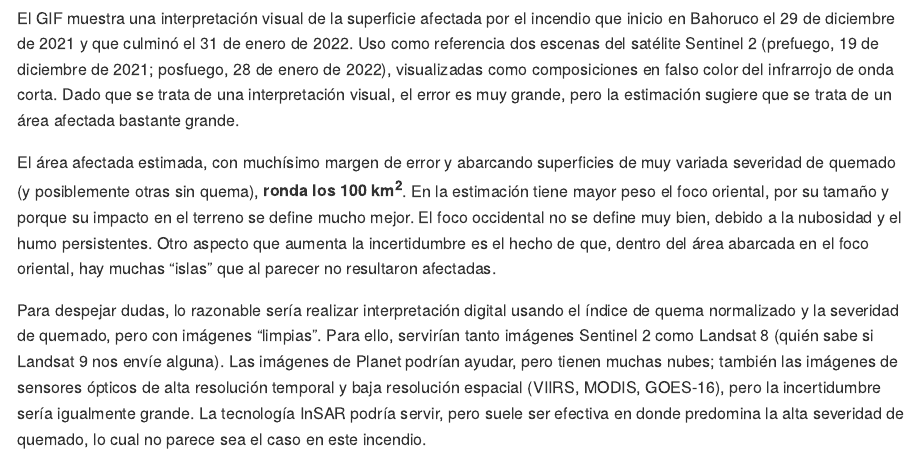
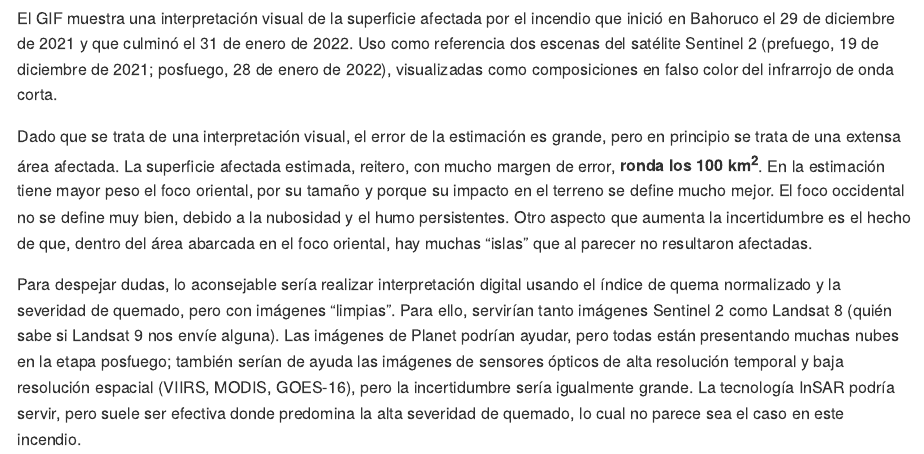
Before and after one commit to geofis/fuego-bahoruco-202201, an R Markdown document (README.Rmd): the page in a window 1100 px wide, from 390 px down. The pictures show the output file README.md that the author committed with the source, drawn offline in the style of GitHub.

Commit message:
UPDATE minor corrections

```diff
--- a/README.Rmd
+++ b/README.Rmd
@@ -24,8 +24,8 @@ knitr::opts_chunk$set(
 
 ![](gif.gif){width=75%}
 
-El GIF muestra una interpretación visual de la superficie afectada por el incendio que inicio en Bahoruco el 29 de diciembre de 2021 y que culminó el 31 de enero de 2022. Uso como referencia dos escenas del satélite Sentinel 2 (prefuego, 19 de diciembre de 2021; posfuego, 28 de enero de 2022), visualizadas como composiciones en falso color del infrarrojo de onda corta. Dado que se trata de una interpretación visual, el error es muy grande, pero la estimación sugiere que se trata de un área afectada bastante grande.
+El GIF muestra una interpretación visual de la superficie afectada por el incendio que inició en Bahoruco el 29 de diciembre de 2021 y que culminó el 31 de enero de 2022. Uso como referencia dos escenas del satélite Sentinel 2 (prefuego, 19 de diciembre de 2021; posfuego, 28 de enero de 2022), visualizadas como composiciones en falso color del infrarrojo de onda corta.
 
-El área afectada estimada, con muchísimo margen de error y abarcando superficies de muy variada severidad de quemado (y posiblemente otras sin quema), **ronda los 100 km<sup>2</sup>**. En la estimación tiene mayor peso el foco oriental, por su tamaño y porque su impacto en el terreno se define mucho mejor. El foco occidental no se define muy bien, debido a la nubosidad y el humo persistentes. Otro aspecto que aumenta la incertidumbre es el hecho de que, dentro del área abarcada en el foco oriental, hay muchas "islas" que al parecer no resultaron afectadas.
+Dado que se trata de una interpretación visual, el error de la estimación es grande, pero en principio se trata de una extensa área afectada. La superficie afectada estimada, reitero, con mucho margen de error, **ronda los 100 km<sup>2</sup>**. En la estimación tiene mayor peso el foco oriental, por su tamaño y porque su impacto en el terreno se define mucho mejor. El foco occidental no se define muy bien, debido a la nubosidad y el humo persistentes. Otro aspecto que aumenta la incertidumbre es el hecho de que, dentro del área abarcada en el foco oriental, hay muchas "islas" que al parecer no resultaron afectadas.
 
-Para despejar dudas, lo razonable sería realizar interpretación digital usando el índice de quema normalizado y la severidad de quemado, pero con imágenes "limpias". Para ello, servirían tanto imágenes Sentinel 2 como Landsat 8 (quién sabe si Landsat 9 nos envíe alguna). Las imágenes de Planet podrían ayudar, pero tienen muchas nubes; también las imágenes de sensores ópticos de alta resolución temporal y baja resolución espacial (VIIRS, MODIS, GOES-16), pero la incertidumbre sería igualmente grande. La tecnología InSAR podría servir, pero suele ser efectiva en donde predomina la alta severidad de quemado, lo cual no parece sea el caso en este incendio.
+Para despejar dudas, lo aconsejable sería realizar interpretación digital usando el índice de quema normalizado y la severidad de quemado, pero con imágenes "limpias". Para ello, servirían tanto imágenes Sentinel 2 como Landsat 8 (quién sabe si Landsat 9 nos envíe alguna). Las imágenes de Planet podrían ayudar, pero todas están presentando muchas nubes en la etapa posfuego; también serían de ayuda las imágenes de sensores ópticos de alta resolución temporal y baja resolución espacial (VIIRS, MODIS, GOES-16), pero la incertidumbre sería igualmente grande. La tecnología InSAR podría servir, pero suele ser efectiva donde predomina la alta severidad de quemado, lo cual no parece sea el caso en este incendio.
```
Also changed, not shown: README.md.
